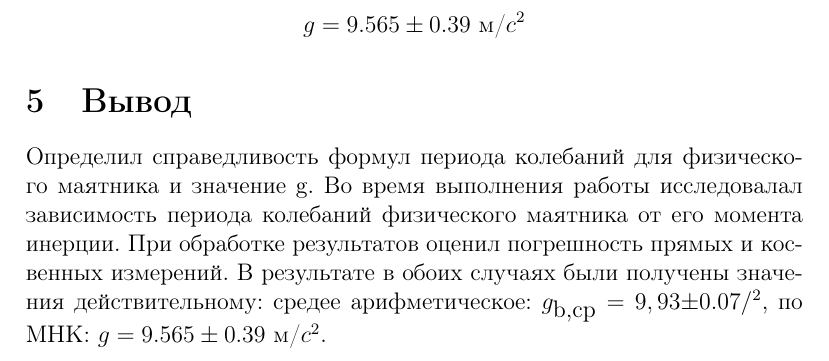
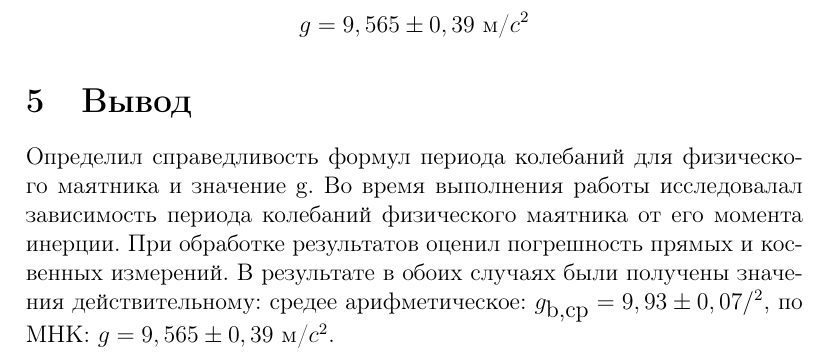
Before and after one commit to baitim/MIPT_labs, a LaTeX document (1.4.1/1.4.1_Baidiusenov_Timur.tex): part of page 10 of 10, cut so that both start at the same text. The pictures show the PDF file 1.4.1/1_4_1.pdf that the author committed with the source.

Commit message:
refactor

```diff
--- a/1.4.1/1.4.1_Baidiusenov_Timur.tex
+++ b/1.4.1/1.4.1_Baidiusenov_Timur.tex
@@ -165,7 +165,7 @@ g = 4 \pi^{2} \frac{l^{2}/12 + a^{2}}{T^{2}x_{\mbox{ц}}(1+\frac{m_{\mbox{пр}}
 \overline{+ (\frac{l^{2}/12 + a^{2}}{T^{2}x_{\mbox{ц}}}\frac{m_{\mbox{пр}}}{(m_{\mbox{пр}} + m_{\mbox{ст}})^2}\sigma_{m_{\mbox{ст}}})^{2}}
 \end{eqnarray}
 
-Усредним значения $g$, получим: $g_{\mbox{a,ср}} = 9,84 \pm 0.07$ м/$c^2$
+Усредним значения $g$, получим: $g_{\mbox{a,ср}} = 9,84 \pm 0,07$ м/$c^2$
 
 
 \begin{table}[H]
@@ -191,7 +191,7 @@ g = \frac{4\pi^{2}}{T^2} \frac{J_0 + m_{\mbox{г}}y^2}{Mx_{\mbox{ц}}}
 \end{equation}
 где $J_o = \frac{m_{\mbox{ст}}l_{\mbox{ст}}^2}{12} + m_{\mbox{ст}}a^2$
 
-Усредним значения $g$, получим: $g_{\mbox{b,ср}} = 9,93\pm 0.07$ м/$c^2$
+Усредним значения $g$, получим: $g_{\mbox{b,ср}} = 9,93\pm 0,07$ м/$c^2$
 
 Построим график зависимости T(y):
 \begin{figure}[H]
@@ -216,9 +216,9 @@ $T_{min} = 1.345 $ с согласно графику, что согласует
 \end{center}
 \end{figure}
 
-Определим $g$ с помощью графика, методом наименьших квадратов и оценим погрешность. В итоге получим, \[g=9.565 \pm 0.39 \mbox{ м/}c^2\]
+Определим $g$ с помощью графика, методом наименьших квадратов и оценим погрешность. В итоге получим, \[g=9,565 \pm 0,39 \mbox{ м/}c^2\]
 
 \section{Вывод}
-Определил справедливость формул периода колебаний для физического маятника и значение g. Во время выполнения работы исследовалал зависимость периода колебаний физического маятника от его момента инерции. При обработке результатов оценил погрешность прямых и косвенных измерений. В результате в обоих случаях были получены значения действительному: средее арифметическое: $g_{\mbox{b,ср}} = 9,93$\pm 0.07 м/с$^2$, по МНК: $g=9.565 \pm 0.39 \mbox{ м/}c^2$.
+Определил справедливость формул периода колебаний для физического маятника и значение g. Во время выполнения работы исследовалал зависимость периода колебаний физического маятника от его момента инерции. При обработке результатов оценил погрешность прямых и косвенных измерений. В результате в обоих случаях были получены значения действительному: средее арифметическое: $g_{\mbox{b,ср}} = 9,93\pm 0,07 м/с^2$, по МНК: $g=9,565 \pm 0,39 \mbox{ м/}c^2$.
 
 \end{document}
```
Also changed, not shown: 1.4.1/1_4_1.pdf, 1.4.1/1.4.1_Baidiusenov_Timur.tex (2 more changed lines).
